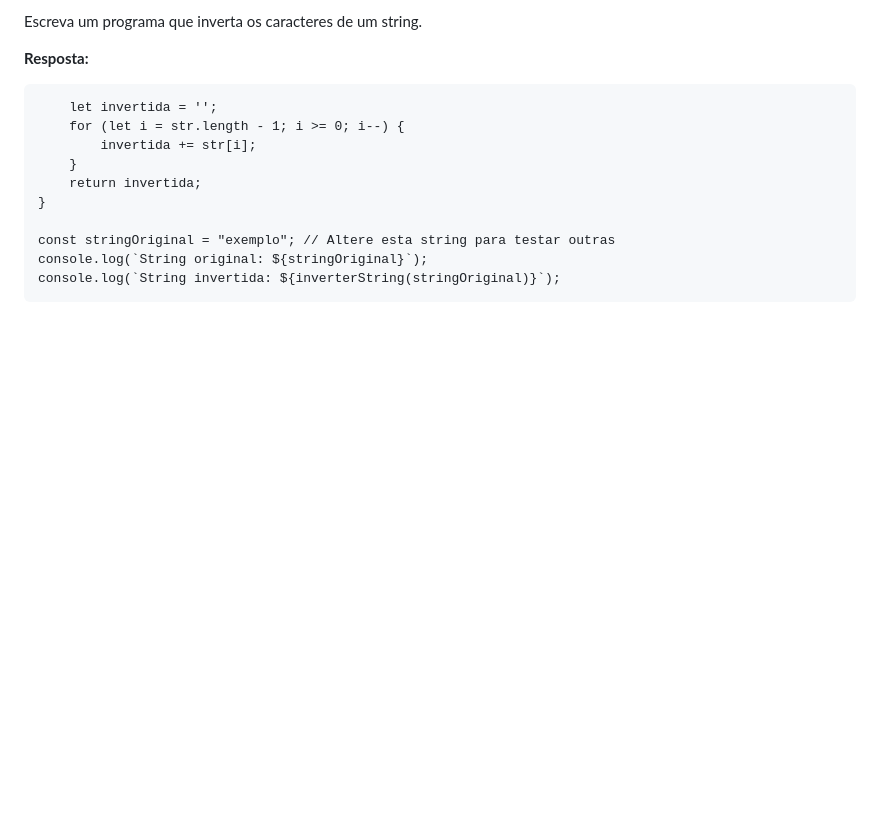
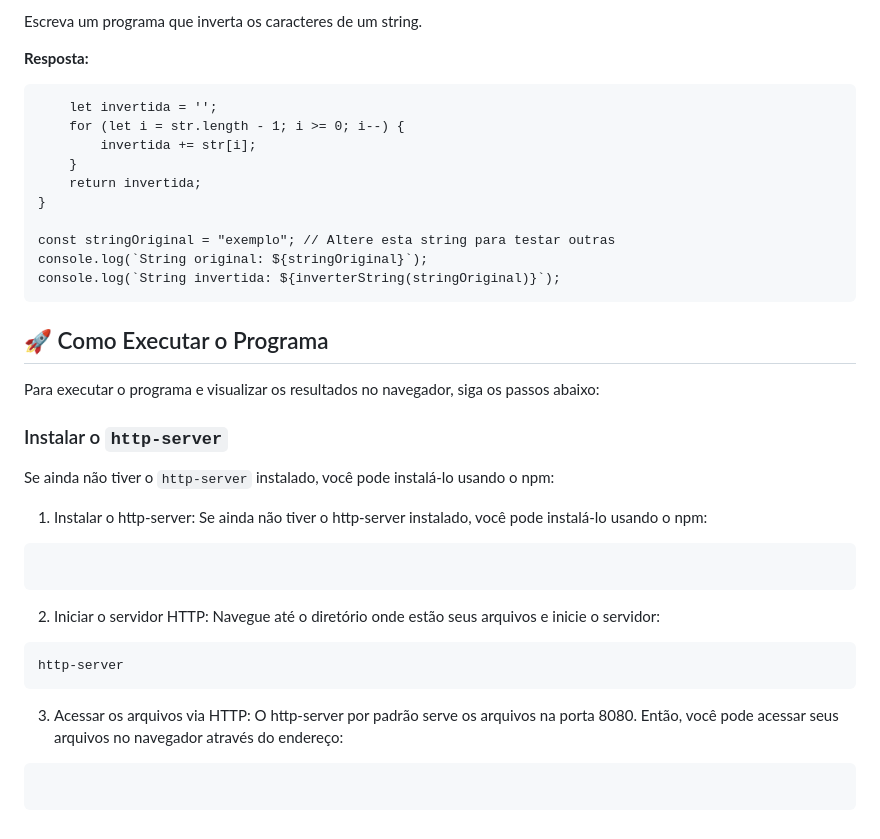
Before and after one commit to danilodev7/targetsistemas, a Markdown page: README.md, the part around the change. GitHub-like rendering; blank space fills up the shorter version.

Commit message:
:books: docs: Atualização do README

````diff
--- a/README.md
+++ b/README.md
@@ -148,3 +148,28 @@ const stringOriginal = "exemplo"; // Altere esta string para testar outras
 console.log(`String original: ${stringOriginal}`);
 console.log(`String invertida: ${inverterString(stringOriginal)}`);
 ```
+
+## 🚀 Como Executar o Programa
+
+Para executar o programa e visualizar os resultados no navegador, siga os passos abaixo:
+
+### Instalar o `http-server`
+
+Se ainda não tiver o `http-server` instalado, você pode instalá-lo usando o npm:
+
+1. Instalar o http-server: Se ainda não tiver o http-server instalado, você pode instalá-lo usando o npm:
+
+
+```npm install -g http-server
+```
+
+2. Iniciar o servidor HTTP: Navegue até o diretório onde estão seus arquivos e inicie o servidor:
+
+``` Sistema
+http-server
+```
+
+3. Acessar os arquivos via HTTP: O http-server por padrão serve os arquivos na porta 8080. Então, você pode acessar seus arquivos no navegador através do endereço:
+
+``` http://localhost:8080
+```
````
